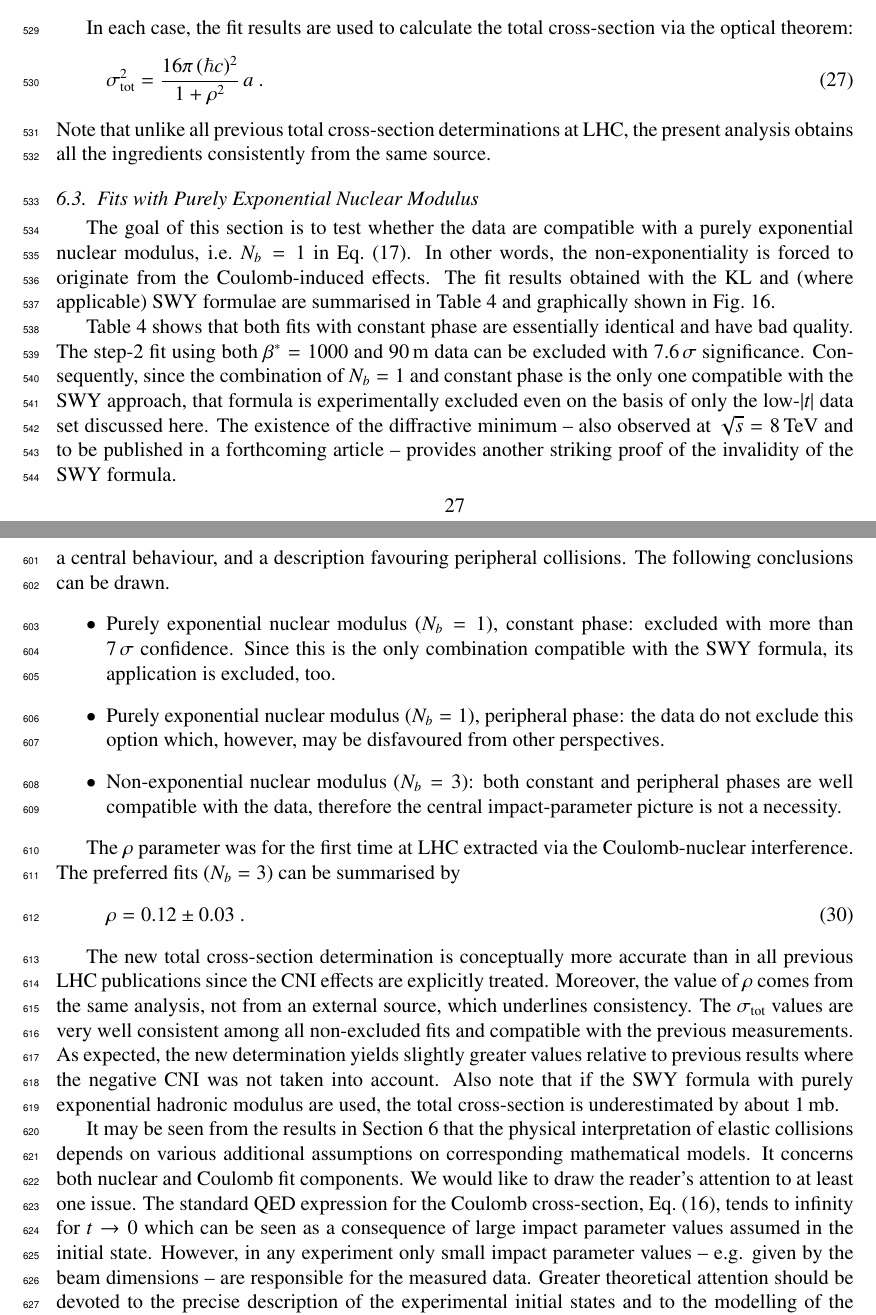
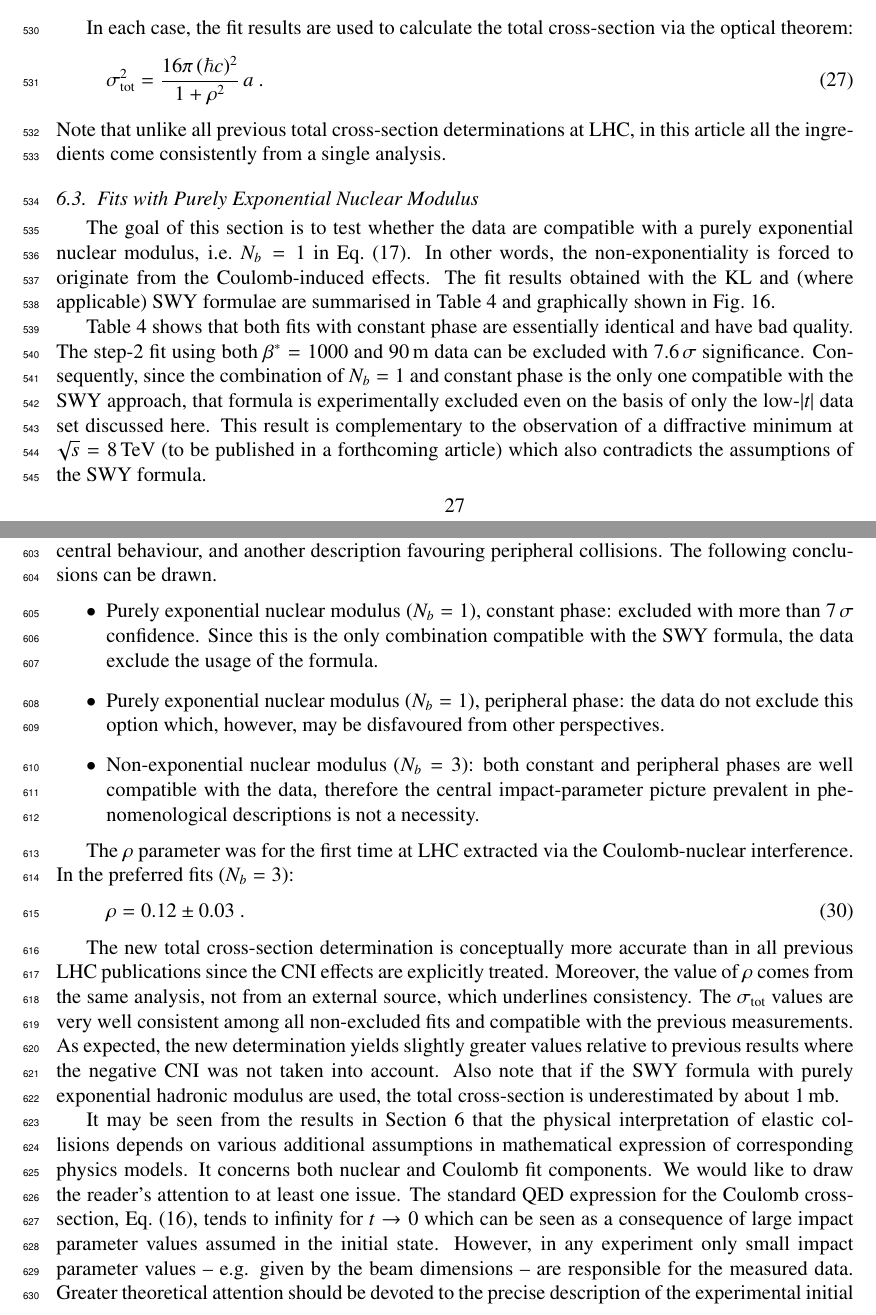
Before and after one commit to jan-kaspar/publications, a LaTeX paper (2013/1km paper/elastic_1km_npb.tex, which reads 2013/1km paper/conclusions.tex, 2013/1km paper/coulomb.tex): two parts of pages 27 and 33 of 35, joined at a grey line, cut so that both start at the same text. Compiled offline with pdfLaTeX.

Commit message:
first block of comments implemented
git-svn-id: svn+ssh://svn.cern.ch/reps/totem/trunk/user/jkaspar/publications@11533 4525493e-7705-40b1-a816-d608a930855b

```diff
--- a/2013/1km paper/conclusions.tex
+++ b/2013/1km paper/conclusions.tex
@@ -4,13 +4,13 @@ For the first time at LHC the differential cross-section of elastic proton-proto
 
 To fit $\d\sigma/\d t$ in the CNI region, two interference formulae -- Simplified West and Yennie (SWY) and Kundr\' at-Lokaj\' i\v cek (KL) --
-were explored in conjunction with different mathematical descriptions of the modulus and phase of the nuclear amplitude as a function of $t$. The nuclear modulus was parametrised as an exponential function with a polynomial slope of degree 0 or 2 ($N_b=1$ or $3$ parameters). These two alternatives allowed to test whether the nuclear modulus can be purely exponential or more flexibility is required. For the phase two options were considered, leading to different impact-parameter distributions of elastic scattering events: a constant phase implying a central behaviour, and a description favouring peripheral collisions. The following conclusions can be drawn.
+were explored in conjunction with different mathematical descriptions of the modulus and phase of the nuclear amplitude as a function of $t$. The nuclear modulus was parametrised as an exponential function with a polynomial of degree $N_b=1$ or $3$ in the exponent. These two alternatives allowed to test whether the nuclear modulus can be purely exponential or more flexibility is required. For the phase two options were considered, leading to different impact-parameter distributions of elastic scattering events: a constant phase implying a central behaviour, and another description favouring peripheral collisions. The following conclusions can be drawn.
 \begin{itemize}
-\item Purely exponential nuclear modulus ($N_b=1$), constant phase: excluded with more than $7\un{\sigma}$ confidence. Since this is the only combination compatible with the SWY formula, its application is excluded, too.
+\item Purely exponential nuclear modulus ($N_b=1$), constant phase: excluded with more than $7\un{\sigma}$ confidence. Since this is the only combination compatible with the SWY formula, the data exclude the usage of the formula.
 \item Purely exponential nuclear modulus ($N_b=1$), peripheral phase: the data do not exclude this option which, however, may be disfavoured from other perspectives.
-\item Non-exponential nuclear modulus ($N_b=3$): both constant and peripheral phases are well compatible with the data, therefore the central impact-parameter picture is not a necessity.
+\item Non-exponential nuclear modulus ($N_b=3$): both constant and peripheral phases are well compatible with the data, therefore the central impact-parameter picture prevalent in phenomenological descriptions is not a necessity.
 \end{itemize}
 
-The $\rho$ parameter was for the first time at LHC extracted via the Coulomb-nuclear interference. The preferred fits ($N_b=3$) can be summarised by
+The $\rho$ parameter was for the first time at LHC extracted via the Coulomb-nuclear interference. In the preferred fits ($N_b=3$):
 \begin{equation}
 \label{eq:rho final}
 \rho = 0.12 \pm 0.03\ .
@@ -18,6 +18,6 @@ The $\rho$ parameter was for the first time at LHC extracted via the Coulomb-nuc
 
 The new total cross-section determination is conceptually more accurate than in all previous LHC publications since the CNI effects are explicitly treated. Moreover, the value of $\rho$ comes from the same analysis, not from an external source, which underlines consistency. The $\sigma_{\rm tot}$ values are very well consistent among all non-excluded fits and compatible with the previous measurements. As expected, the new determination yields slightly greater values relative to previous results where the negative CNI was not taken into account. Also note that if the SWY formula with purely exponential hadronic modulus are used, the total cross-section is underestimated by about $1\un{mb}$.
 
-It may be seen from the results in Section \ref{sec:coulomb} that the physical interpretation of elastic collisions depends on various additional assumptions on corresponding mathematical models. It concerns both nuclear and Coulomb fit components. We would like to draw the reader's attention to at least one issue. The standard QED expression for the Coulomb cross-section, Eq.~(\ref{eq:coul cs}), tends to infinity for $t\to 0$ which can be seen as a consequence of large impact parameter values assumed in the initial state. However, in any experiment only small impact parameter values -- e.g. given by the beam dimensions -- are responsible for the measured data. Greater theoretical attention should be devoted to the precise description of the experimental initial states and to the modelling of the fundamental interactions.
+It may be seen from the results in Section \ref{sec:coulomb} that the physical interpretation of elastic collisions depends on various additional assumptions in mathematical expression of corresponding physics models. It concerns both nuclear and Coulomb fit components. We would like to draw the reader's attention to at least one issue. The standard QED expression for the Coulomb cross-section, Eq.~(\ref{eq:coul cs}), tends to infinity for $t\to 0$ which can be seen as a consequence of large impact parameter values assumed in the initial state. However, in any experiment only small impact parameter values -- e.g. given by the beam dimensions -- are responsible for the measured data. Greater theoretical attention should be devoted to the precise description of the experimental initial states and to the modelling of the fundamental interactions.
 
 For even stronger results in the future the key point is a better distinction between the nuclear and CNI cross-section components, which can be achieved from both theoretical and experimental sides. New theory developments may narrow down the range of allowed parametrisations of the nuclear modulus and phase or better constrain the induced CNI effects. The experimental improvements include increasing statistics and reducing the lower $|t|$ threshold. For the former, TOTEM has already upgraded the RP mechanics such that both vertical pots can be simultaneously placed very close to the beam. For the latter, TOTEM foresees an optics with extremely high $\beta^* \approx 2500\un{m}$ which would allow to reach the CNI region even at Run II energies. Moreover, recent experience with the $\beta^* = 90\un{m}$ optics at $\sqrt s = 13\un{TeV}$ shows that very low beam emittances can be achieved, thus possibly further reducing the RP distance from the beam.
--- a/2013/1km paper/coulomb.tex
+++ b/2013/1km paper/coulomb.tex
@@ -208,7 +208,7 @@ In each case, the fit results are used to calculate the total cross-section via
 \label{eq:si tot}
 \sigma_{\rm tot}^2 = {16\pi\, (\hbar c)^2\over 1 + \rho^2}\, a\ .
 \end{equation}
-Note that unlike all previous total cross-section determinations at LHC, the present analysis obtains all the ingredients consistently from the same source.
+Note that unlike all previous total cross-section determinations at LHC, in this article all the ingredients come consistently from a single analysis.
 
 
 %----------------------------------------------------------------------------------------------------
@@ -241,12 +241,12 @@ BOTTOM RIGHT: the effects induced by the Coulomb interaction for each of the fit
 \end{center}
 \end{figure*}
 
-Table~\ref{tab:fit exp1} shows that both fits with constant phase are essentially identical and have bad quality. The step-2 fit using both $\beta^*=1000$ and $90\un{m}$ data can be excluded with $7.6\un{\sigma}$ significance. Consequently, since the combination of $N_b=1$ and constant phase is the only one compatible with the SWY approach, that formula is experimentally excluded even on the basis of only the low-$|t|$ data set discussed here. The existence of the diffractive minimum -- also observed at $\sqrt{s} = 8\,$TeV and to be published in a forthcoming article -- provides another striking proof of the invalidity of the SWY formula.
+Table~\ref{tab:fit exp1} shows that both fits with constant phase are essentially identical and have bad quality. The step-2 fit using both $\beta^*=1000$ and $90\un{m}$ data can be excluded with $7.6\un{\sigma}$ significance. Consequently, since the combination of $N_b=1$ and constant phase is the only one compatible with the SWY approach, that formula is experimentally excluded even on the basis of only the low-$|t|$ data set discussed here. This result is complementary to the observation of a diffractive minimum at $\sqrt{s} = 8\un{TeV}$ (to be published in a forthcoming article) which also contradicts the assumptions of the SWY formula.
 
 Although the quality of the fit with the peripheral phase is good, this option seems disfavoured from different perspectives.
 \begin{itemize}
-\item There are several theoretical reasons for the nuclear component to be non-exponential, e.g.~\cite{kmr00-multiPom,kmr12-opacity,kmr15-slope}. Indeed, most elastic scattering models predict a non-exponential nuclear modulus, see e.g.~\cite{elegent}.
-\item The value of $\rho$ obtained in this fit constitutes an outlier with respect to a consistent pattern of other fits from this report and extrapolations from lower energies: e.g.~\cite{fagundes11,block12,compete} and most models in \cite{elegent}.
+\item There are several theoretical reasons for the nuclear component not to be purely exponential, e.g.~\cite{kmr00-multiPom,kmr12-opacity,kmr15-slope}. Indeed, most elastic scattering models predict a non-exponential nuclear modulus, see e.g.~\cite{elegent} and references therein.
+\item The value of $\rho$ obtained in this fit may be regarded as an outlier with respect to a consistent pattern of other fits from this article and extrapolations from lower energies: e.g.~\cite{fagundes11,block12,compete} and most models in \cite{elegent}.
 \end{itemize}
 Let us also recall that the good quality of this fit is possible due to the more complex KL formula where the CNI effects go beyond a simple additional phase in the traditional SWY concept.
 
```
Also changed, not shown: 2013/1km paper/differential_cross_section.tex (+2 -2 lines), 2013/1km paper/fig/cni_effect_illustration.pdf, 2013/1km paper/fig/rho_s.pdf, 2013/1km paper/conclusions.tex (2 more changed lines), 2013/1km paper/coulomb.tex (12 more changed lines), 2 other files.
